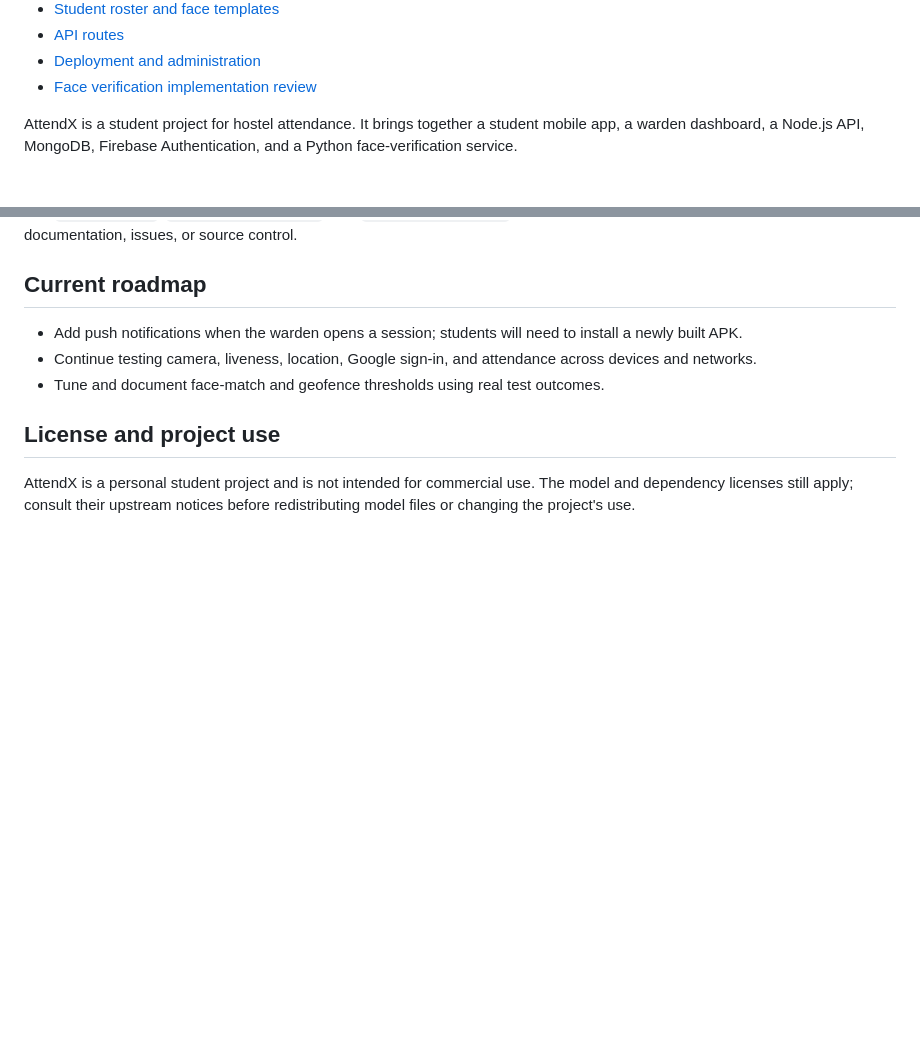
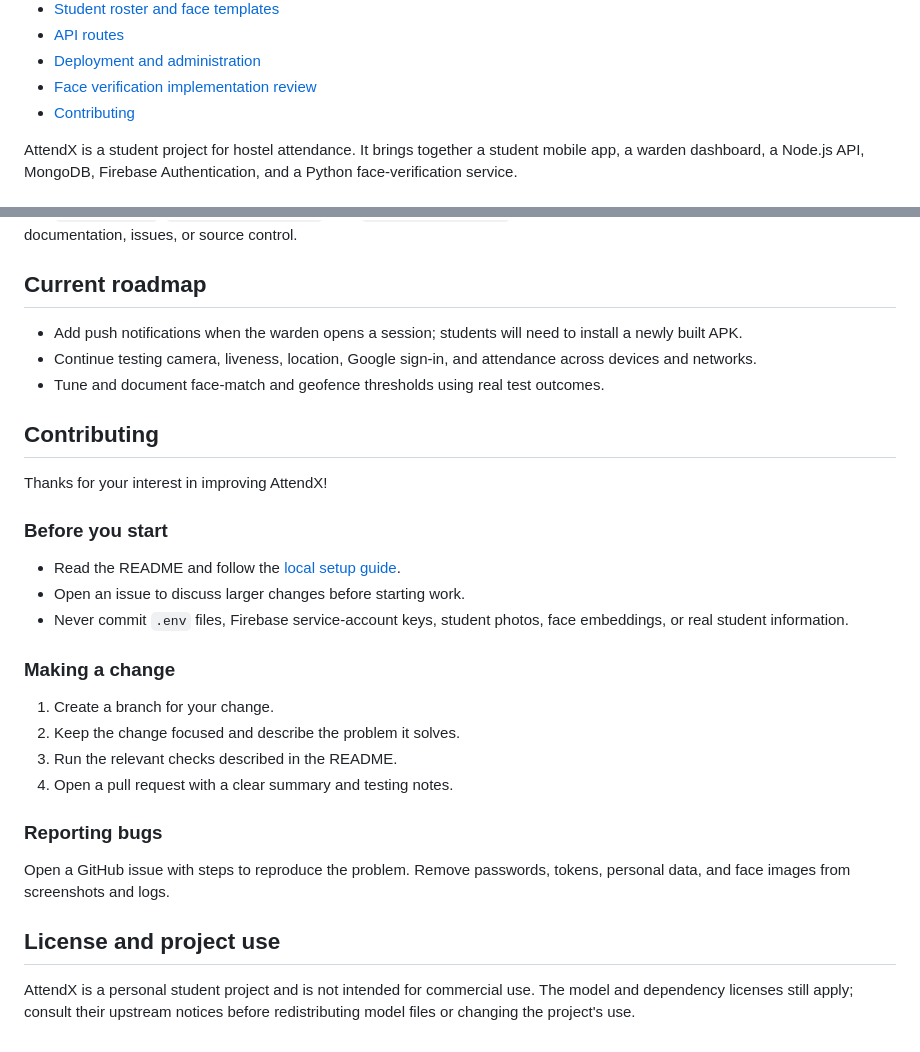
Before and after one commit to Vyom-404/AttendX, a Markdown page: Readme.md, 2 parts joined by grey strips. Rendered like a GitHub page; folded sections open; blank space fills up the shorter version.

Commit message:
contribution

```diff
--- a/Readme.md
+++ b/Readme.md
@@ -27,6 +27,7 @@
 - [API routes](#api-overview)
 - [Deployment and administration](#deployment-overview)
 - [Face verification implementation review](#python-face-service--code-review)
+- [Contributing](#contributing)
 </details>
 
 AttendX is a student project for hostel attendance. It brings together a student mobile app, a warden dashboard, a Node.js API, MongoDB, Firebase Authentication, and a Python face-verification service.
@@ -459,6 +460,27 @@ Use `.env.example`, `mobile/.env.example`, and `admin/.env.example` as templates
 - Continue testing camera, liveness, location, Google sign-in, and attendance across devices and networks.
 - Tune and document face-match and geofence thresholds using real test outcomes.
 
+## Contributing
+
+Thanks for your interest in improving AttendX!
+
+### Before you start
+
+- Read the README and follow the [local setup guide](#local-development).
+- Open an issue to discuss larger changes before starting work.
+- Never commit `.env` files, Firebase service-account keys, student photos, face embeddings, or real student information.
+
+### Making a change
+
+1. Create a branch for your change.
+2. Keep the change focused and describe the problem it solves.
+3. Run the relevant checks described in the README.
+4. Open a pull request with a clear summary and testing notes.
+
+### Reporting bugs
+
+Open a GitHub issue with steps to reproduce the problem. Remove passwords, tokens, personal data, and face images from screenshots and logs.
+
 ## License and project use
 
 AttendX is a personal student project and is not intended for commercial use. The model and dependency licenses still apply; consult their upstream notices before redistributing model files or changing the project's use.
```
